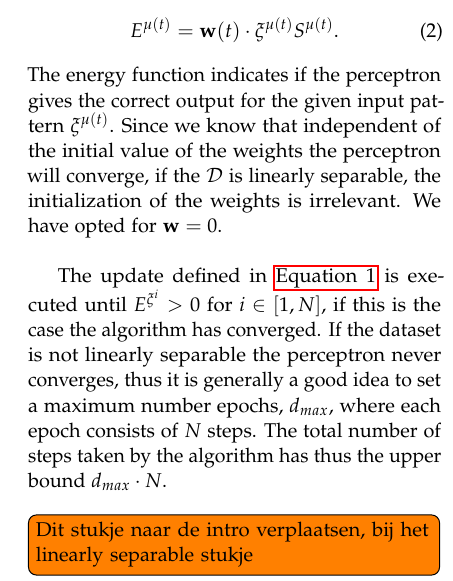
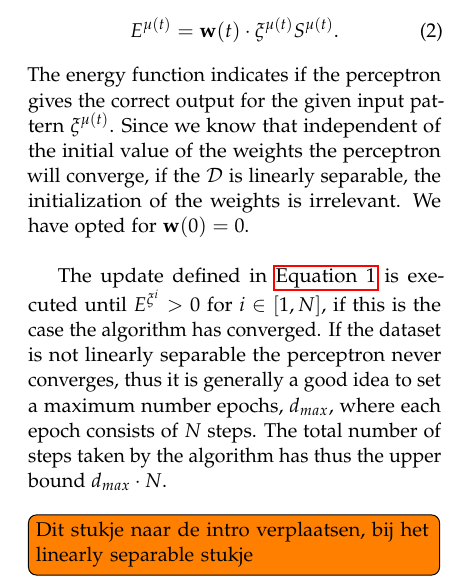
Before and after one commit to lauraBaakman/Neural-Networks, a LaTeX problem sheet (assignment1/report/practicum1.tex, which reads assignment1/report/method.tex): part of one column of page 2 of 3, cut so that both start at the same text. Compiled offline with pdfLaTeX.

Commit message:
small changes

```diff
--- a/assignment1/report/method.tex
+++ b/assignment1/report/method.tex
@@ -13,7 +13,7 @@ Where $\mu(t) = 1, 2, \ldots, N, 1, 2, \ldots$ is used to select the next patter
 	\begin{equation}\label{eq:1:energyFunction}
 		E^{\mu(t)} = \vec{w}(t) \cdot \xi^{\mu(t)}S^{\mu(t)}.
 	\end{equation}
-The energy function indicates if the perceptron gives the correct output for the given input pattern $\xi^{\mu(t)}$. Since we know that independent of the initial value of the weights the perceptron will converge, if the $\mathcal{D}$ is linearly separable, the initialization of the weights is irrelevant. We have opted for $\vec{w} = 0$.\\
+The energy function indicates if the perceptron gives the correct output for the given input pattern $\xi^{\mu(t)}$. Since we know that independent of the initial value of the weights the perceptron will converge, if the $\mathcal{D}$ is linearly separable, the initialization of the weights is irrelevant. We have opted for $\vec{w}(0) = 0$.\\
 
 The update defined in \autoref{eq:1:rosenblat} is executed until $E^{\xi^i} > 0$ for $i \in [1, N]$, if this is the case the algorithm has converged. If the dataset is not linearly separable the perceptron never converges, thus it is generally a good idea to set a maximum number epochs, $d_{max}$, where each epoch consists of $N$ steps. The total number of steps taken by the algorithm has thus the upper bound $d_{max} \cdot N$. \\
 
```
Also changed, not shown: assignment1/code/plot_data.m (+2 -2 lines), assignment1/code/rosenblatt.m (+0 -2 lines).
